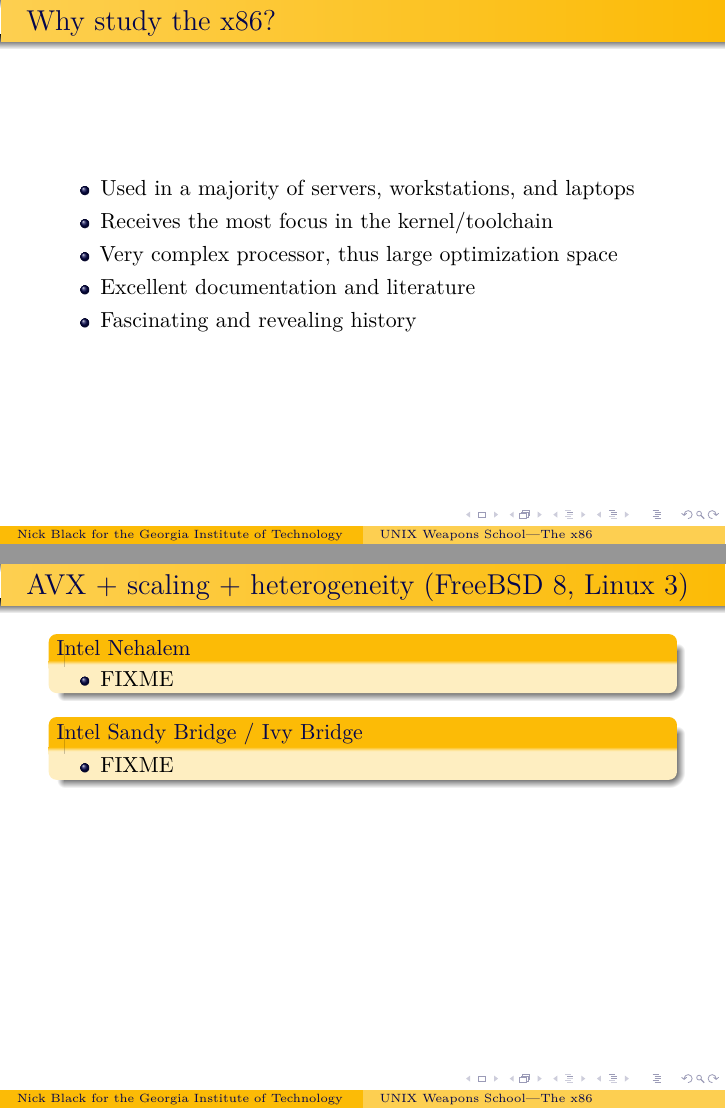
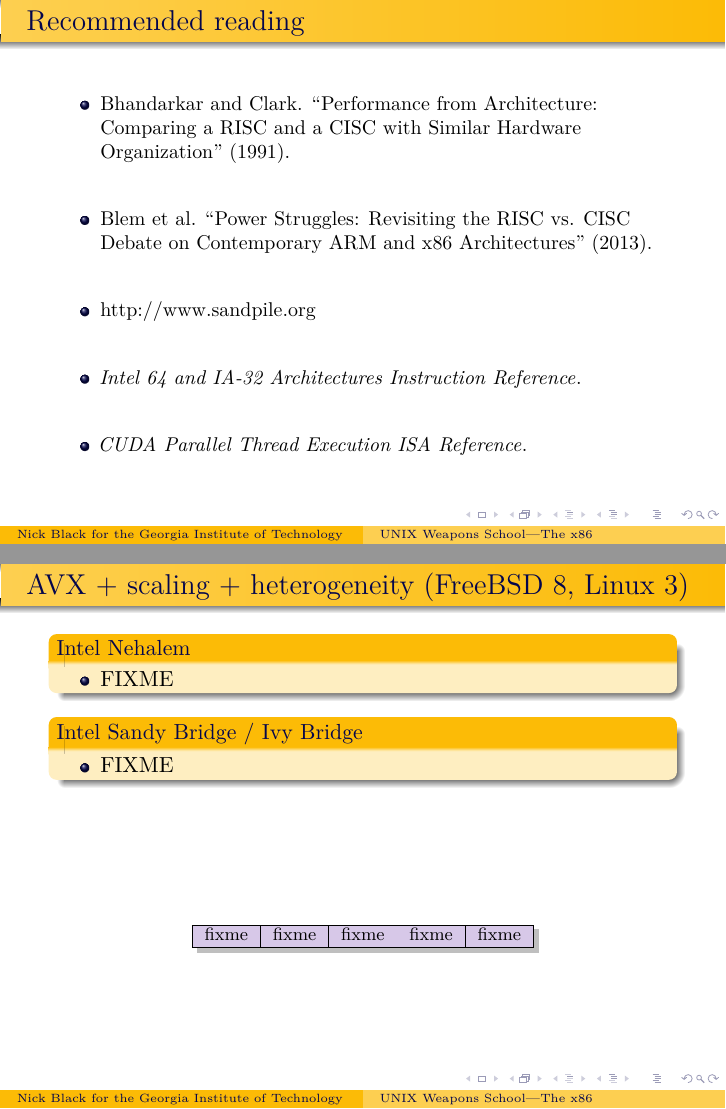
Before and after one commit to dankamongmen/unix-weapons-school, LaTeX slides (x86.tex): pages 2 and 9 of 9 before the commit and pages 2 and 10 of 10 after it, joined at a grey line. Compiled offline with pdfLaTeX.

Commit message:
add text

```diff
--- a/x86.tex
+++ b/x86.tex
@@ -32,6 +32,23 @@ Georgia Institute of Technology
 \includegraphics[scale=.25]{images/cc-share.pdf}\\
 \tiny{creative commons 3.0 share-alike attribution license}
 \end{center}
+\end{frame}
+
+\begin{frame}{Recommended reading}
+\begin{itemize}
+\small
+\item Bhandarkar and Clark. ``Performance from Architecture: Comparing a
+   RISC and a CISC with Similar Hardware Organization'' (1991).
+\vfill
+\item Blem et al. ``Power Struggles: Revisiting the RISC vs. CISC Debate on
+   Contemporary ARM and x86 Architectures'' (2013).
+\vfill
+\item http://www.sandpile.org
+\vfill
+\item \textit{Intel 64 and IA-32 Architectures Instruction Reference}.
+\vfill
+\item \textit{CUDA Parallel Thread Execution ISA Reference}.
+\end{itemize}
 \end{frame}
 
 \begin{frame}{Why study the x86?}
@@ -142,0 +166 @@ Am486-DX4 & 1995 & 1.25M@$.44\mu$m & 32 / 32 / 32 & 75--120MHz \\
+fixme & fixme & fixme & fixme & fixme \\
@@ -157,0 +195 @@ Am486-DX4 & 1995 & 1.25M@$.44\mu$m & 32 / 32 / 32 & 75--120MHz \\
+fixme & fixme & fixme & fixme & fixme \\
@@ -171,0 +223 @@ Am486-DX4 & 1995 & 1.25M@$.44\mu$m & 32 / 32 / 32 & 75--120MHz \\
+fixme & fixme & fixme & fixme & fixme \\
@@ -185,0 +251 @@ Am486-DX4 & 1995 & 1.25M@$.44\mu$m & 32 / 32 / 32 & 75--120MHz \\
+fixme & fixme & fixme & fixme & fixme \\
@@ -197,6 +269,20 @@ Am486-DX4 & 1995 & 1.25M@$.44\mu$m & 32 / 32 / 32 & 75--120MHz \\
 \end{itemize}
 \end{block}
 \vfill
+\begin{center}
+\begin{tikzpicture}
+\node[drop shadow,fill=white,inner sep=0pt]
+{\rowcolors{1}{RoyalPurple!20}{RoyalPurple!5}
+{\footnotesize
+\begin{tabular}{|l|r|r|c|r|}
+\hline
+fixme & fixme & fixme & fixme & fixme \\
+\hline
+\end{tabular}%
+}
+};
+\end{tikzpicture}
+\end{center}
 \end{frame}
 
 \end{document}
```
Also changed, not shown: candc.tex (+15 -1 lines), x86.tex (53 more changed lines).
